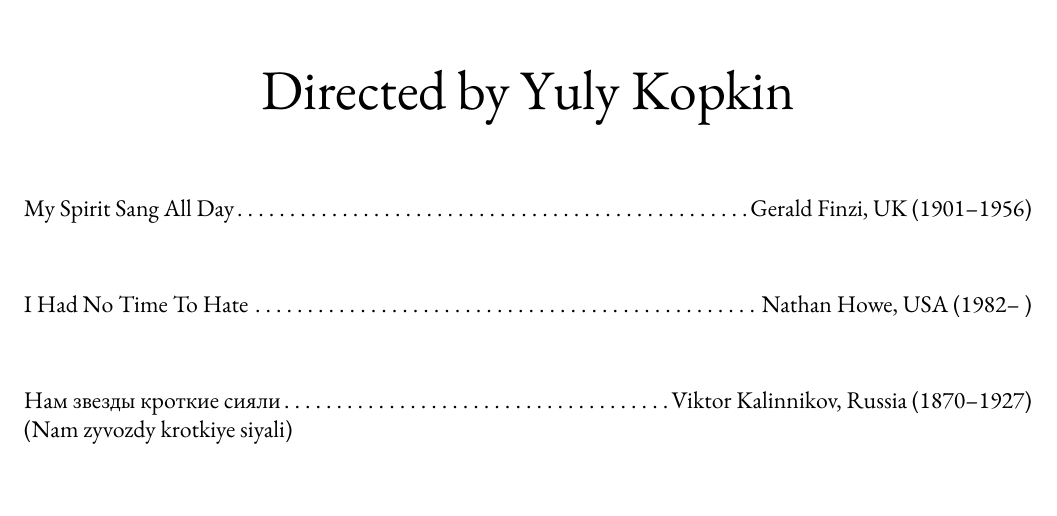
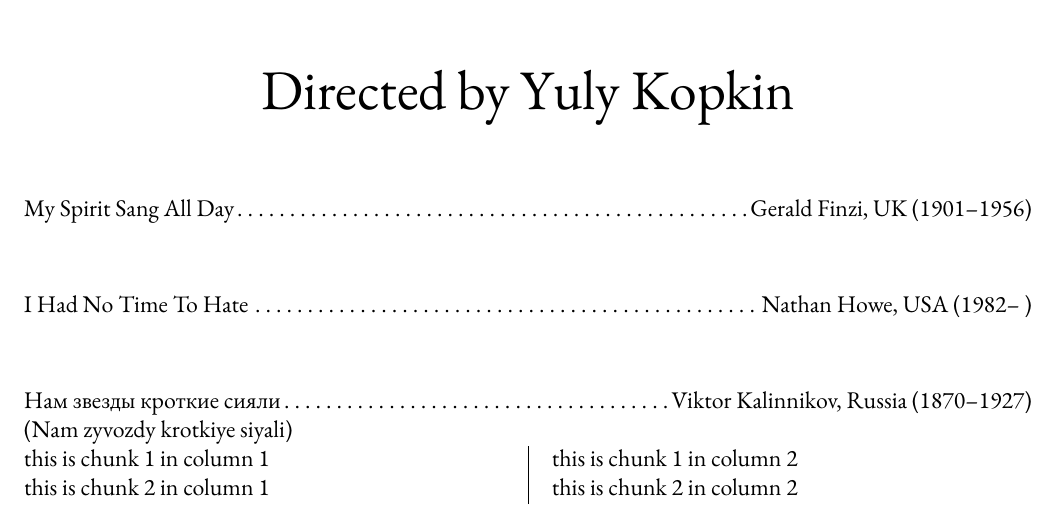
Before and after one commit to neiljackson1984/meridian_ensemble_program, a LaTeX document (program.tex): part of page 2 of 2, cut so that both start at the same text. Compiled offline with XeLaTeX; a missing font is replaced by an installed copy or a similar font.

Commit message:
checkpoint

```diff
--- a/program.tex
+++ b/program.tex
@@ -20,7 +20,6 @@
 \usepackage{varwidth}
 \usepackage{lettrine}
 \usepackage{parcolumns}
-\usepackage{polyglossia}
 % \usepackage{pbox}
 \usetikzlibrary{calc}
 \pagestyle{empty}
@@ -183,6 +182,16 @@ I Had No Time To Hate\dotfill{}Nathan Howe, USA (1982\textendash\ )\linebreak
 Нам звезды кроткие сияли\dotfill{}Viktor Kalinnikov, Russia (1870\textendash1927)\linebreak
 (Nam zyvozdy krotkiye siyali)
 
+\begin{parcolumns}[rulebetween=true]{2}
+\colchunk{this is chunk 1 in column 1}
+\colchunk{this is chunk 1 in column 2}
+\colplacechunks
+\colchunk{this is chunk 2 in column 1}
+\colchunk{this is chunk 2 in column 2}
+\colplacechunks
+
+
+\end{parcolumns}
 
 
 
```
Also changed, not shown: 5 other files.
